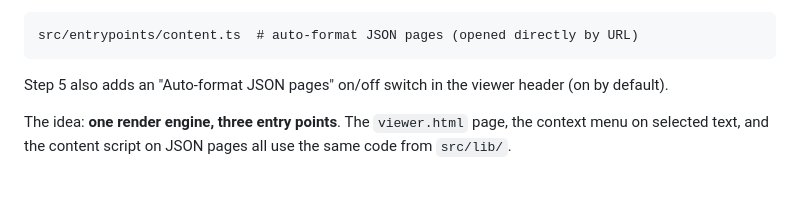
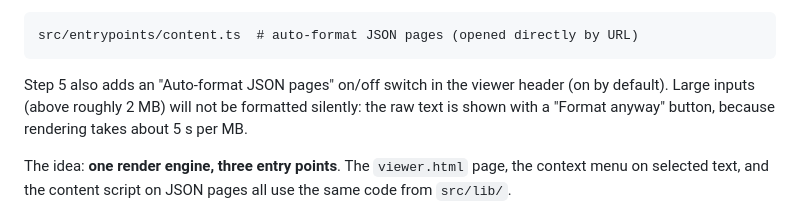
Before and after one commit to Tuchnyak/extension_js_formatter, a Markdown page: README.md, the part around the change. Rendered like a GitHub page; blank space fills up the shorter version.

Commit message:
docs: record consent threshold for large inputs (step 5)

````diff
--- a/README.md
+++ b/README.md
@@ -78,7 +78,7 @@ Planned (step 5, `SPEC.md` section 3.1):
 src/entrypoints/content.ts  # auto-format JSON pages (opened directly by URL)
 ```
 
-Step 5 also adds an "Auto-format JSON pages" on/off switch in the viewer header (on by default).
+Step 5 also adds an "Auto-format JSON pages" on/off switch in the viewer header (on by default). Large inputs (above roughly 2 MB) will not be formatted silently: the raw text is shown with a "Format anyway" button, because rendering takes about 5 s per MB.
 
 The idea: **one render engine, three entry points**. The `viewer.html` page, the context menu on selected text, and the content script on JSON pages all use the same code from `src/lib/`.
 
````
Also changed, not shown: CLAUDE.md (+1 -1 lines), SPEC.md (+12 -1 lines).
